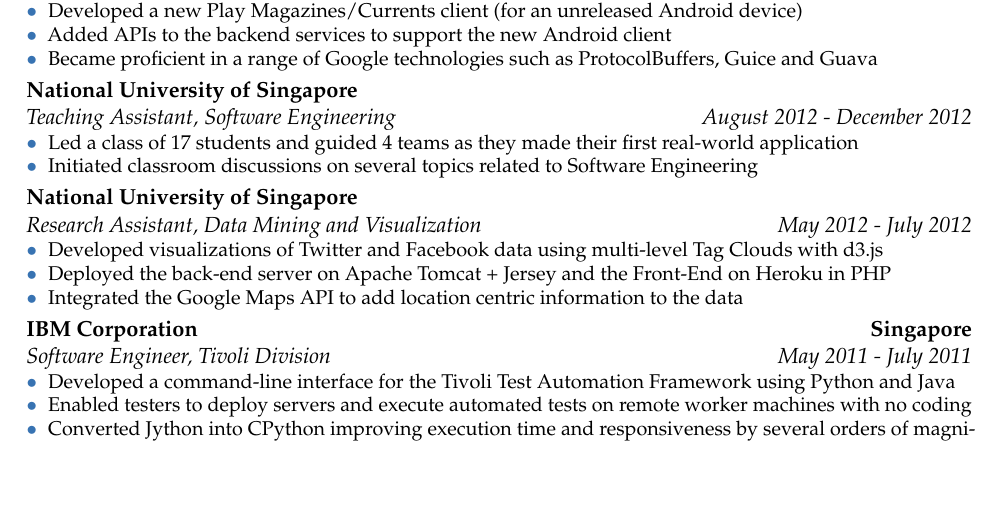
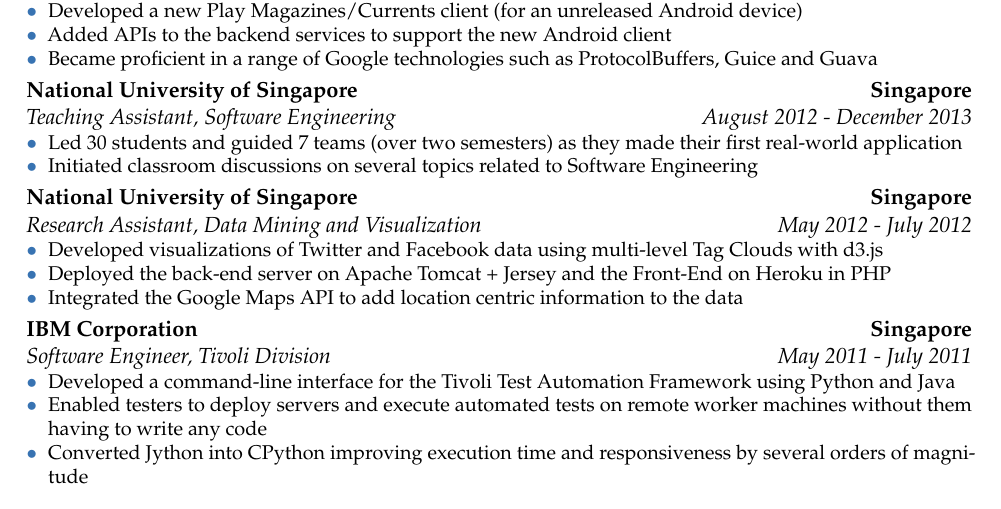
Before and after one commit to vellvisher/resume, a LaTeX CV (Resume.tex): part of page 1 of 3, cut so that both start at the same text, the shorter picture padded with empty space. Compiled offline with pdfLaTeX.

Commit message:
Added CS2103 both semesters, Singapore location, clarified testing at IBM

```diff
--- a/Resume.tex
+++ b/Resume.tex
@@ -54,13 +54,13 @@
         \item Added APIs to the backend services to support the new Android client
         \item Became proficient in a range of Google technologies such as ProtocolBuffers, Guice and Guava
  \end{itemize}}
-\cventry{August 2012 - December 2012}{Teaching Assistant}{National University of Singapore}{}{Software Engineering}
+\cventry{August 2012 - December 2013}{Teaching Assistant}{National University of Singapore}{Singapore}{Software Engineering}
 {\begin{itemize}
-        \item Led a class of 17 students and guided 4 teams as they made their first real-world application
+        \item Led 30 students and guided 7 teams (over two semesters) as they made their first real-world application
         \item Initiated classroom discussions on several topics related to Software Engineering
  \end{itemize}}
 
-\cventry{May 2012 - July 2012}{Research Assistant}{National University of Singapore}{}{Data Mining and Visualization}
+\cventry{May 2012 - July 2012}{Research Assistant}{National University of Singapore}{Singapore}{Data Mining and Visualization}
 {\begin{itemize}
         \item Developed visualizations of Twitter and Facebook data using multi-level Tag Clouds with \href{http://d3js.org/}{d3.js}
         \item Deployed the back-end server on Apache Tomcat + Jersey and the Front-End on Heroku in PHP
@@ -71,7 +71,7 @@
 {\begin{itemize}
         \item Developed a command-line interface for the Tivoli Test Automation Framework using Python and Java
         %\item Wrote shell scripts for automated deployment on server platforms such as Windows, Linux, Solaris
-        \item Enabled testers to deploy servers and execute automated tests on remote worker machines with no coding
+        \item Enabled testers to deploy servers and execute automated tests on remote worker machines without them having to write any code
         \item Converted Jython into CPython improving execution time and responsiveness by several orders of magnitude
  \end{itemize}}
 \section{Project Papers}
```
Also changed, not shown: Resume.pdf, Resume_VaarnanDrolia.pdf.
